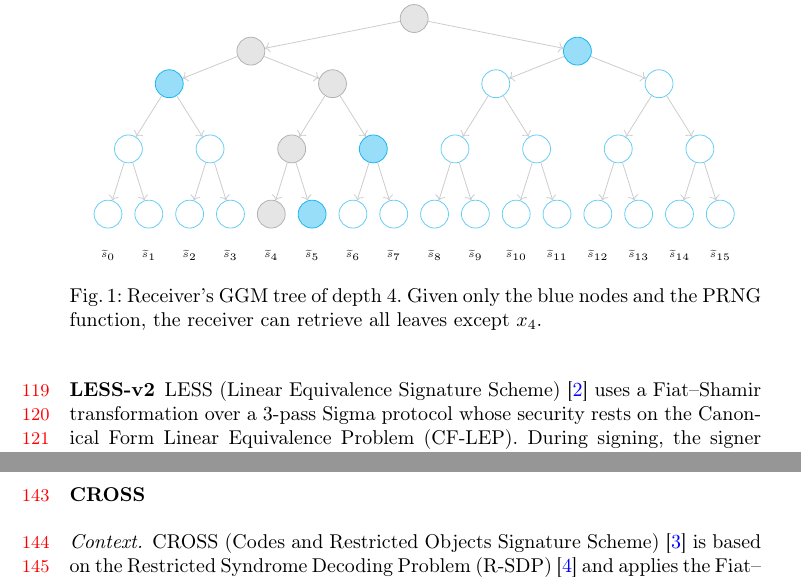
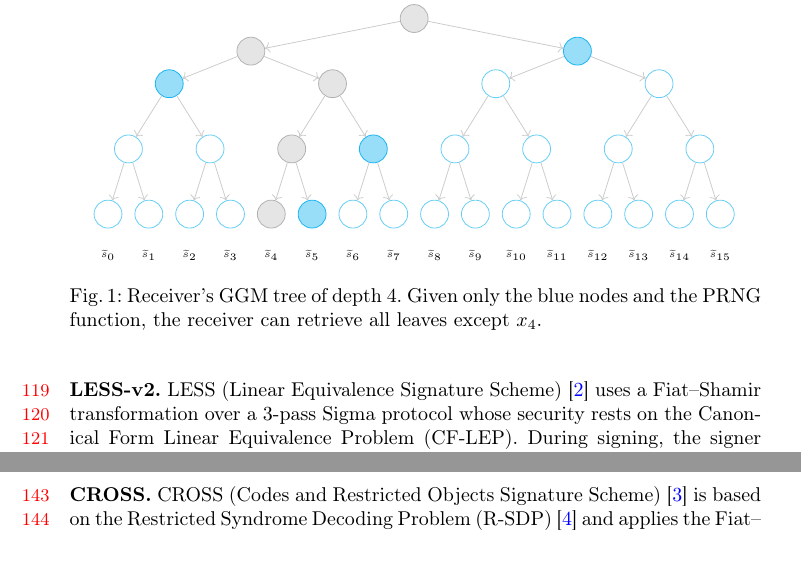
Before and after one commit to gbanegas/faultycross, a LaTeX paper (latex/main.tex, which reads latex/content/background.tex): two parts of pages 4 and 5 of 30, joined at a grey line, cut so that both start at the same text, the shorter picture padded with empty space. Compiled offline with pdfLaTeX.

Commit message:
reduced a little bit

```diff
--- a/latex/content/background.tex
+++ b/latex/content/background.tex
@@ -165,11 +165,9 @@ new fault surfaces.
 
 This section provides an overview of the signature schemes, to which we apply our generalized
 model and against which we carry out our attacks.
-% ============================================================
-\subsubsection{LESS-v2}
+
+\textbf{LESS-v2.}
 \label{sec:less}
-% ============================================================
-
 LESS (Linear Equivalence Signature Scheme)~\cite{LESS-spec} uses a Fiat--Shamir
 transformation over a 3-pass Sigma protocol whose security rests on the Canonical
 Form Linear Equivalence Problem (CF-LEP).  During signing, the signer must
@@ -207,11 +205,8 @@ Table~\ref{tab:scheme-params} lists the LESS-v2 parameter sets.
 
 
 % ============================================================
-\subsubsection{CROSS}
+\textbf{CROSS.}
 \label{sec:cross}
-% ============================================================
-
-\paragraph{Context.}
 CROSS (Codes and Restricted Objects Signature Scheme)~\cite{CROSSspec} is based on
 the Restricted Syndrome Decoding Problem (R-SDP)~\cite{BaldiBPSWW24} and applies the
 Fiat--Shamir transform to a 5-pass ($q_2$-identification) protocol.
```
Also changed, not shown: latex/content/background.tex (4 more changed lines).
